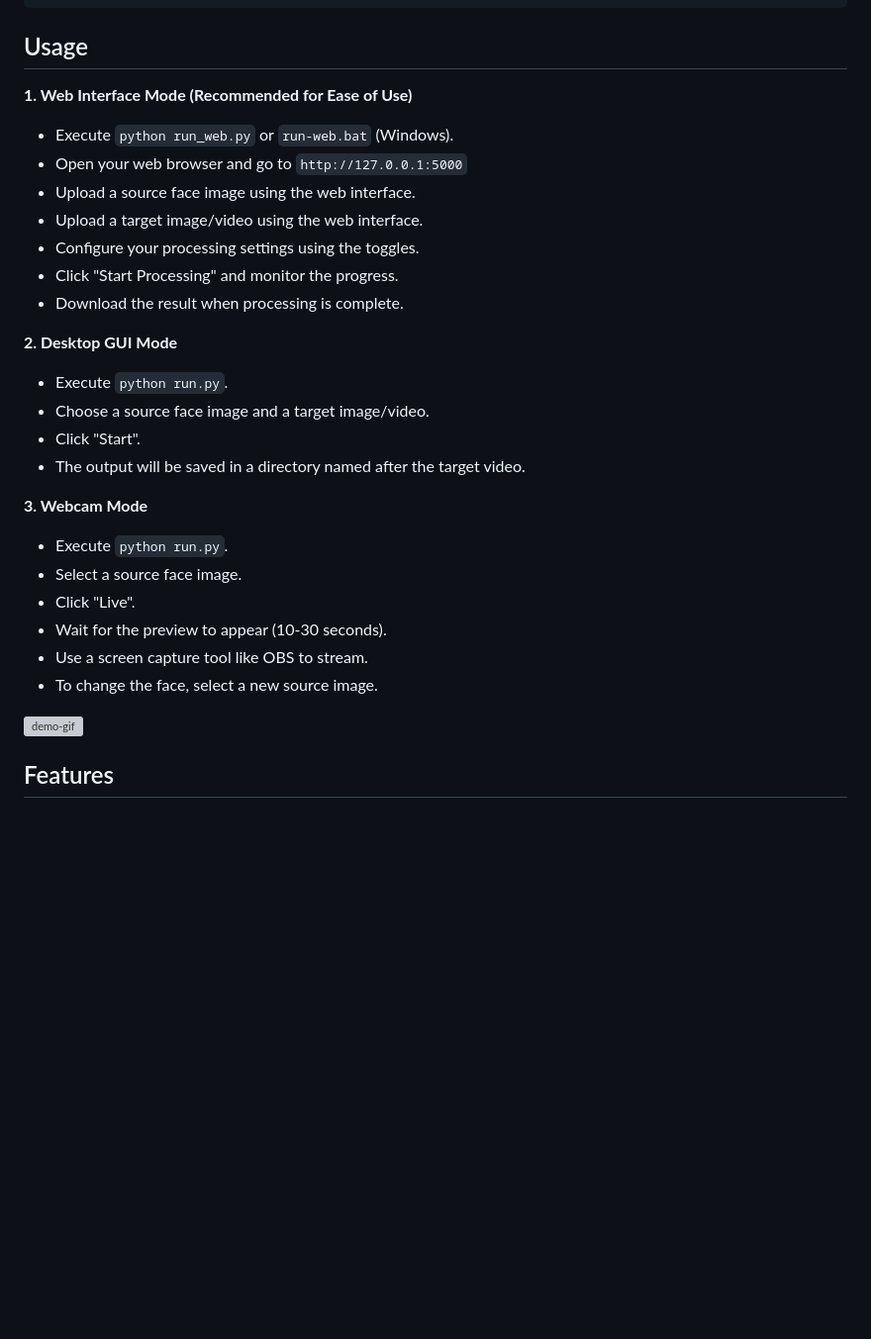
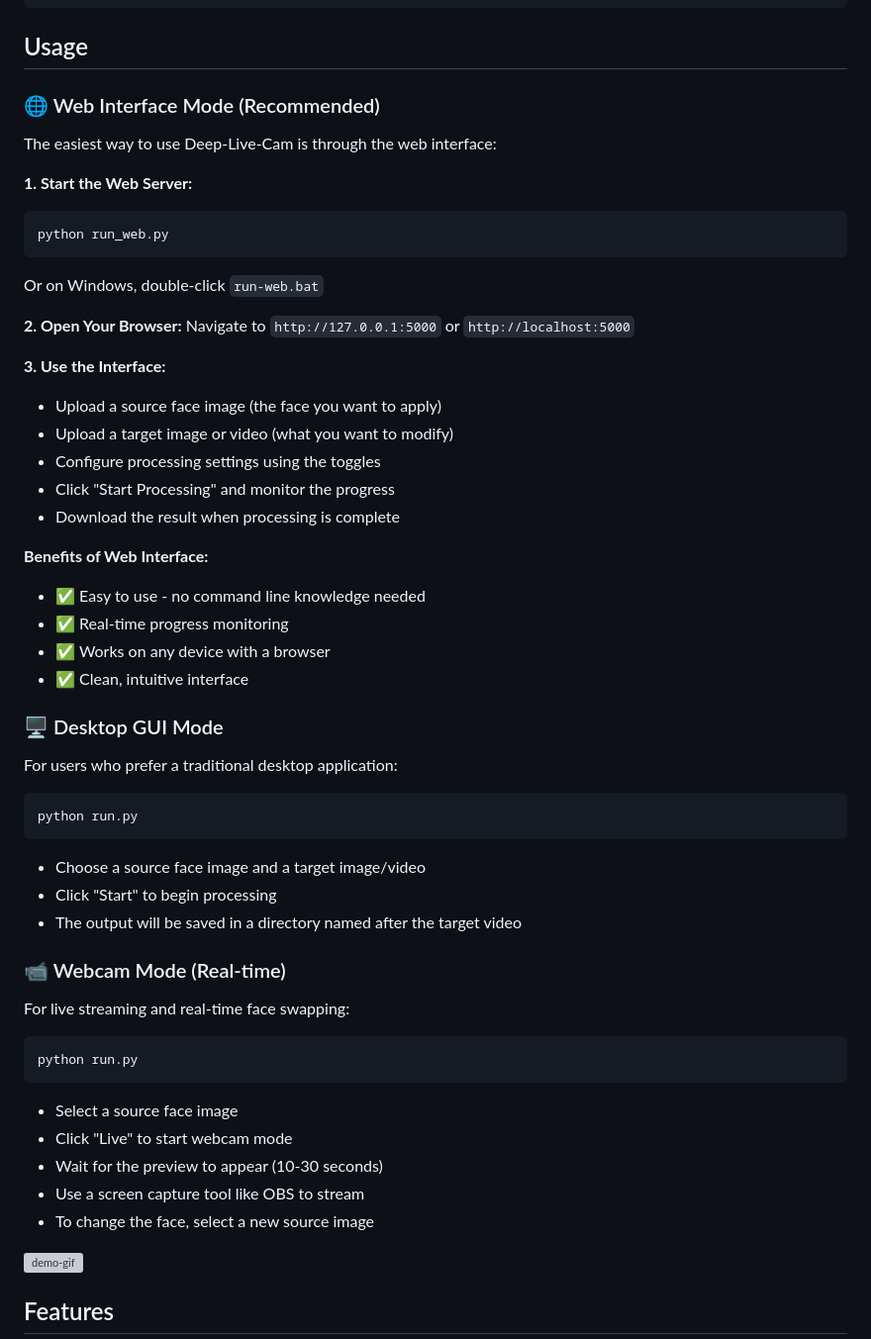
Before and after one commit to sheehanmunim/Deep-Web, a Markdown page: README.md, the part around the change printed below. Shown: that part at 99% size. Drawn GitHub-style; folded sections open; blank space fills up the shorter version; grey boxes are pictures that could not be loaded.

Commit message:
Improve README with prominent web interface instructions - Add Quick Start Guide highlighting python run_web.py - Enhance Usage section with clearer web interface steps - Add visual improvements with emojis and better formatting - Make web interface the recommended method for new users

````diff
--- a/README.md
+++ b/README.md
@@ -157,31 +193,61 @@ python run.py --execution-provider openvino
 
 ## Usage
 
-**1. Web Interface Mode (Recommended for Ease of Use)**
+### 🌐 Web Interface Mode (Recommended)
 
-- Execute `python run_web.py` or `run-web.bat` (Windows).
-- Open your web browser and go to `http://127.0.0.1:5000`
-- Upload a source face image using the web interface.
-- Upload a target image/video using the web interface.
-- Configure your processing settings using the toggles.
-- Click "Start Processing" and monitor the progress.
-- Download the result when processing is complete.
+The easiest way to use Deep-Live-Cam is through the web interface:
 
-**2. Desktop GUI Mode**
+**1. Start the Web Server:**
 
-- Execute `python run.py`.
-- Choose a source face image and a target image/video.
-- Click "Start".
-- The output will be saved in a directory named after the target video.
+```bash
+python run_web.py
+```
 
-**3. Webcam Mode**
+Or on Windows, double-click `run-web.bat`
 
-- Execute `python run.py`.
-- Select a source face image.
-- Click "Live".
-- Wait for the preview to appear (10-30 seconds).
-- Use a screen capture tool like OBS to stream.
-- To change the face, select a new source image.
+**2. Open Your Browser:**
+Navigate to `http://127.0.0.1:5000` or `http://localhost:5000`
+
+**3. Use the Interface:**
+
+- Upload a source face image (the face you want to apply)
+- Upload a target image or video (what you want to modify)
+- Configure processing settings using the toggles
+- Click "Start Processing" and monitor the progress
+- Download the result when processing is complete
+
+**Benefits of Web Interface:**
+
+- ✅ Easy to use - no command line knowledge needed
+- ✅ Real-time progress monitoring
+- ✅ Works on any device with a browser
+- ✅ Clean, intuitive interface
+
+### 🖥️ Desktop GUI Mode
+
+For users who prefer a traditional desktop application:
+
+```bash
+python run.py
+```
+
+- Choose a source face image and a target image/video
+- Click "Start" to begin processing
+- The output will be saved in a directory named after the target video
+
+### 📹 Webcam Mode (Real-time)
+
+For live streaming and real-time face swapping:
+
+```bash
+python run.py
+```
+
+- Select a source face image
+- Click "Live" to start webcam mode
+- Wait for the preview to appear (10-30 seconds)
+- Use a screen capture tool like OBS to stream
+- To change the face, select a new source image
 
 ![demo-gif](media/demo.gif)
 
````
Also changed, not shown: other parts of README.md (+37 -1 lines).
